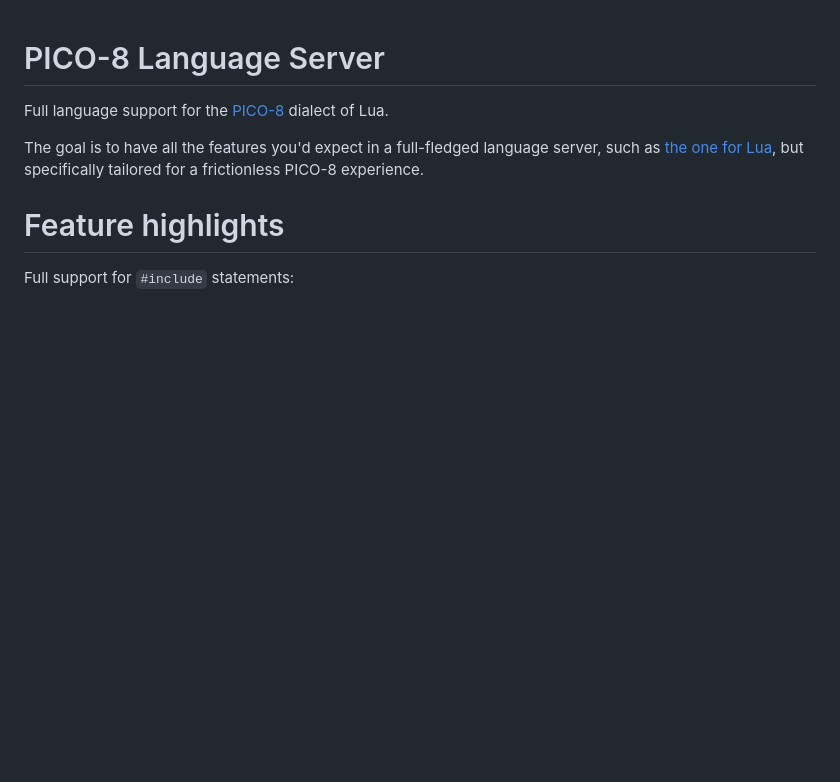
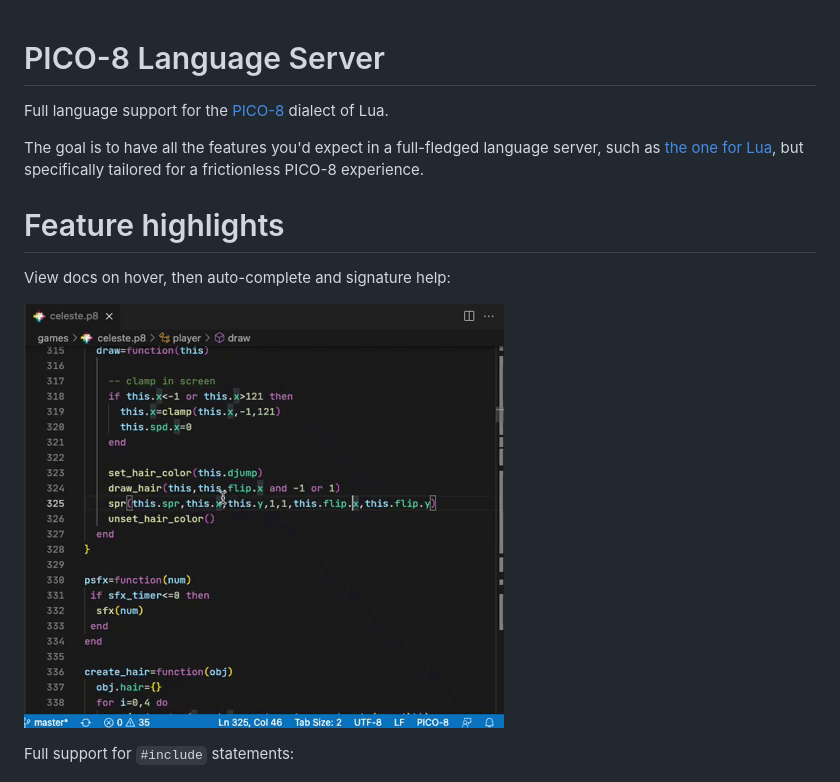
Before and after one commit to japhib/pico8-ls, a Markdown page: README.md, the part around the change. Drawn GitHub-style; pictures changed too: img/docs.gif (added); blank space fills up the shorter version.

Commit message:
Add docs gif to readme as well

```diff
--- a/README.md
+++ b/README.md
@@ -8,6 +8,10 @@ server, such as [the one for Lua](https://marketplace.visualstudio.com/items?ite
 but specifically tailored for a frictionless PICO-8 experience.
 
 # Feature highlights
+
+View docs on hover, then auto-complete and signature help:
+
+![docs gif](https://github.com/japhib/pico8-ls/blob/master/img/docs.gif?raw=true)
 
 Full support for `#include` statements:
 
```
